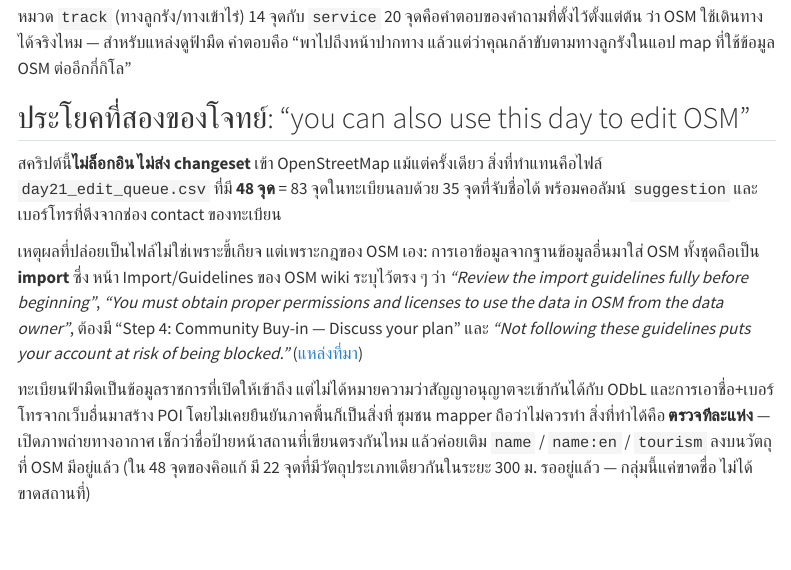
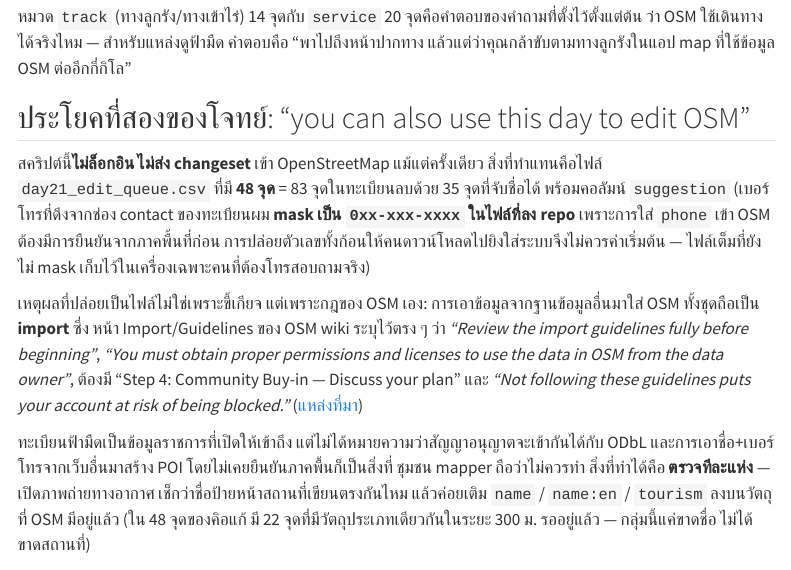
Before and after one commit to thammarat-ai/geo-notes, a Quarto document (posts/day21-openstreetmap/index.qmd): the page in a window 1100 px wide, from 5380 px down. Rendered offline with R 4.5, knitr and Pandoc in place of Quarto, with nearby package versions; menus at the side of the page are left out; badge pictures from the web are left out.

Commit message:
Day 21: บอกให้ตรงว่าเบอร์โทรใน edit queue ที่ลง repo ถูก mask
ไฟล์ใน repo มีคอลัมน์ phone เป็น 0xx-xxx-xxxx ส่วนไฟล์เต็ม (45 เบอร์จริงจากทะเบียน)
อยู่เฉพาะในเครื่อง เพราะการเติม tag phone ใน OSM ต้องมีการยืนยันภาคพื้นที่
และเบอร์จากทะเบียนยังไม่เคยถูกยืนยัน

```diff
--- a/posts/day21-openstreetmap/index.qmd
+++ b/posts/day21-openstreetmap/index.qmd
@@ -186,7 +186,10 @@
 
 สคริปต์นี้**ไม่ล็อกอิน ไม่ส่ง changeset** เข้า OpenStreetMap แม้แต่ครั้งเดียว
 สิ่งที่ทำแทนคือไฟล์ `day21_edit_queue.csv` ที่มี **48 จุด** = 83 จุดในทะเบียนลบด้วย
-35 จุดที่จับชื่อได้ พร้อมคอลัมน์ `suggestion` และเบอร์โทรที่ดึงจากช่อง contact ของทะเบียน
+35 จุดที่จับชื่อได้ พร้อมคอลัมน์ `suggestion`
+(เบอร์โทรที่ดึงจากช่อง contact ของทะเบียนผม **mask เป็น `0xx-xxx-xxxx` ในไฟล์ที่ลง repo**
+เพราะการใส่ `phone` เข้า OSM ต้องมีการยืนยันจากภาคพื้นที่ก่อน การปล่อยตัวเลขทั้งก้อนให้คนดาวน์โหลดไปยิงใส่ระบบจึงไม่ควรค่าเริ่มต้น — ไฟล์เต็มที่ยังไม่ mask
+เก็บไว้ในเครื่องเฉพาะคนที่ต้องโทรสอบถามจริง)
 
 เหตุผลที่ปล่อยเป็นไฟล์ไม่ใช่เพราะขี้เกียจ แต่เพราะกฎของ OSM เอง:
 การเอาข้อมูลจากฐานข้อมูลอื่นมาใส่ OSM ทั้งชุดถือเป็น **import** ซึ่ง
```
